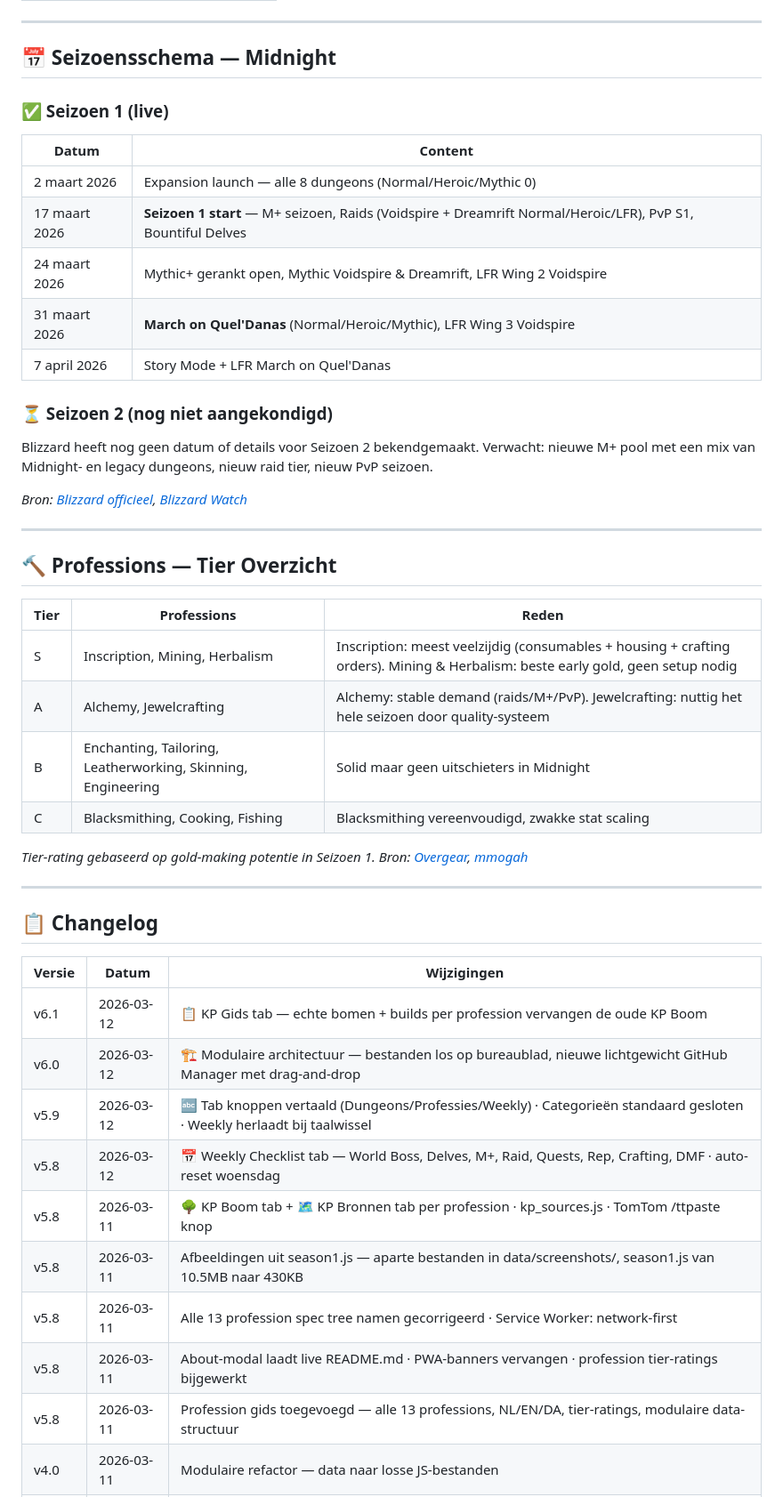
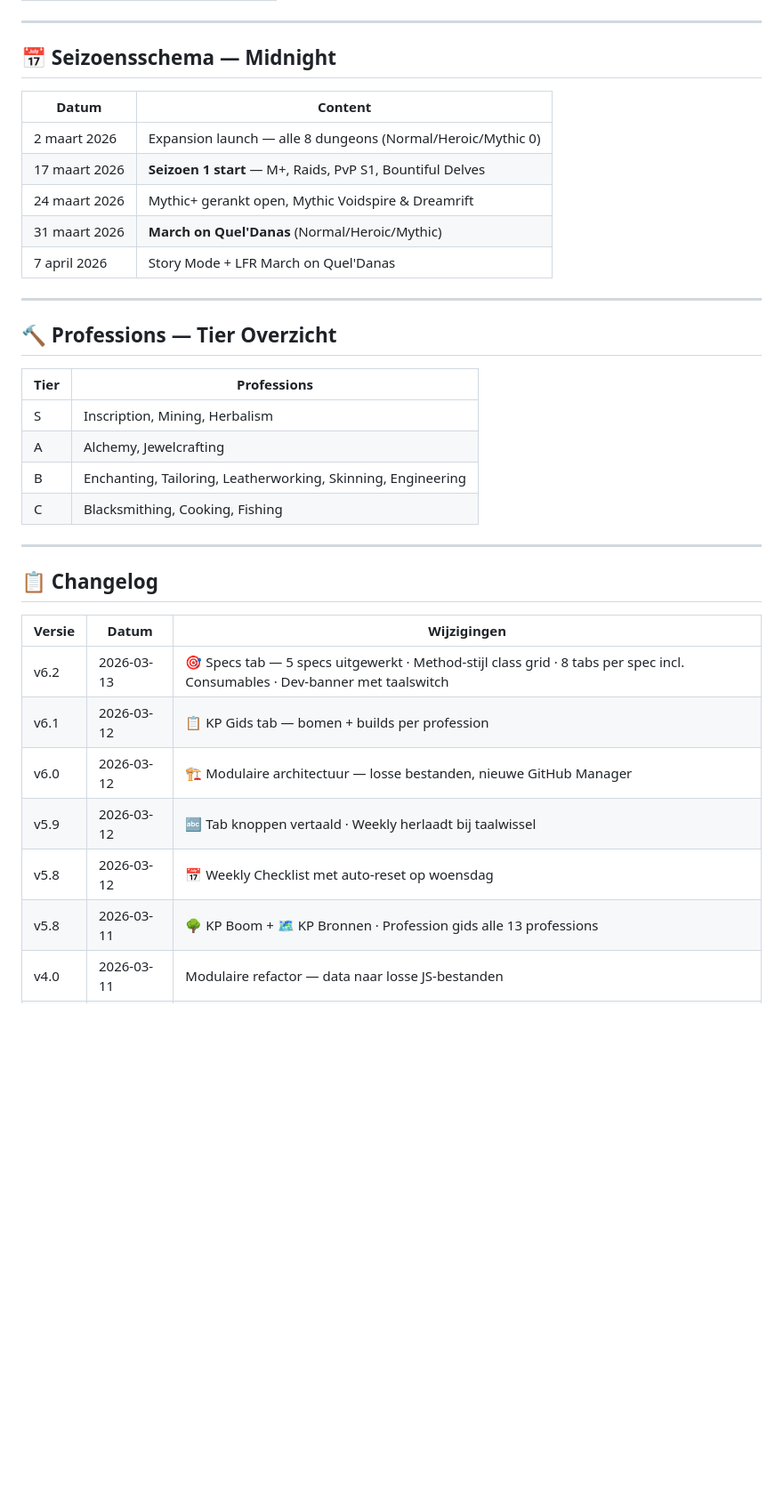
Before and after one commit to Huijting/midnight_guide, a Markdown page: README.md, the part around one of its changes. Shown at 89% size. GitHub-like rendering; blank space fills up the shorter version.

```diff
--- a/README.md
+++ b/README.md
@@ -49,34 +82,24 @@
 
 ## 📅 Seizoensschema — Midnight
 
-### ✅ Seizoen 1 (live)
-
 | Datum | Content |
 |---|---|
 | 2 maart 2026 | Expansion launch — alle 8 dungeons (Normal/Heroic/Mythic 0) |
-| 17 maart 2026 | **Seizoen 1 start** — M+ seizoen, Raids (Voidspire + Dreamrift Normal/Heroic/LFR), PvP S1, Bountiful Delves |
-| 24 maart 2026 | Mythic+ gerankt open, Mythic Voidspire & Dreamrift, LFR Wing 2 Voidspire |
-| 31 maart 2026 | **March on Quel'Danas** (Normal/Heroic/Mythic), LFR Wing 3 Voidspire |
+| 17 maart 2026 | **Seizoen 1 start** — M+, Raids, PvP S1, Bountiful Delves |
+| 24 maart 2026 | Mythic+ gerankt open, Mythic Voidspire & Dreamrift |
+| 31 maart 2026 | **March on Quel'Danas** (Normal/Heroic/Mythic) |
 | 7 april 2026 | Story Mode + LFR March on Quel'Danas |
-
-### ⏳ Seizoen 2 (nog niet aangekondigd)
-
-Blizzard heeft nog geen datum of details voor Seizoen 2 bekendgemaakt. Verwacht: nieuwe M+ pool met een mix van Midnight- en legacy dungeons, nieuw raid tier, nieuw PvP seizoen.
-
-*Bron: [Blizzard officieel](https://news.blizzard.com/en-us/article/24266321/midnight-season-1-begins-march-17), [Blizzard Watch](https://blizzardwatch.com/2026/03/02/midnight-season-1-release-schedule/)*
 
 ---
 
 ## 🔨 Professions — Tier Overzicht
 
-| Tier | Professions | Reden |
-|---|---|---|
-| S | Inscription, Mining, Herbalism | Inscription: meest veelzijdig (consumables + housing + crafting orders). Mining & Herbalism: beste early gold, geen setup nodig |
-| A | Alchemy, Jewelcrafting | Alchemy: stable demand (raids/M+/PvP). Jewelcrafting: nuttig het hele seizoen door quality-systeem |
-| B | Enchanting, Tailoring, Leatherworking, Skinning, Engineering | Solid maar geen uitschieters in Midnight |
-| C | Blacksmithing, Cooking, Fishing | Blacksmithing vereenvoudigd, zwakke stat scaling |
-
-*Tier-rating gebaseerd op gold-making potentie in Seizoen 1. Bron: [Overgear](https://overgear.com/guides/wow/midnight-best-profession/), [mmogah](https://www.mmogah.com/news/wow/wow-midnight-profession-tier-list-best-gold-making-professions-for-launch)*
+| Tier | Professions |
+|---|---|
+| S | Inscription, Mining, Herbalism |
+| A | Alchemy, Jewelcrafting |
+| B | Enchanting, Tailoring, Leatherworking, Skinning, Engineering |
+| C | Blacksmithing, Cooking, Fishing |
 
 ---
 
@@ -84,13 +107,10 @@ Blizzard heeft nog geen datum of details voor Seizoen 2 bekendgemaakt. Verwacht:
 
 | Versie | Datum | Wijzigingen |
 |---|---|---|
-| v6.1 | 2026-03-12 | 📋 KP Gids tab — echte bomen + builds per profession vervangen de oude KP Boom |
-| v6.0 | 2026-03-12 | 🏗 Modulaire architectuur — bestanden los op bureaublad, nieuwe lichtgewicht GitHub Manager met drag-and-drop |
-| v5.9 | 2026-03-12 | 🔤 Tab knoppen vertaald (Dungeons/Professies/Weekly) · Categorieën standaard gesloten · Weekly herlaadt bij taalwissel |
-| v5.8 | 2026-03-12 | 📅 Weekly Checklist tab — World Boss, Delves, M+, Raid, Quests, Rep, Crafting, DMF · auto-reset woensdag |
-| v5.8 | 2026-03-11 | 🌳 KP Boom tab + 🗺️ KP Bronnen tab per profession · kp_sources.js · TomTom /ttpaste knop |
-| v5.8 | 2026-03-11 | Afbeeldingen uit season1.js — aparte bestanden in data/screenshots/, season1.js van 10.5MB naar 430KB |
-| v5.8 | 2026-03-11 | Alle 13 profession spec tree namen gecorrigeerd · Service Worker: network-first |
-| v5.8 | 2026-03-11 | About-modal laadt live README.md · PWA-banners vervangen · profession tier-ratings bijgewerkt |
-| v5.8 | 2026-03-11 | Profession gids toegevoegd — alle 13 professions, NL/EN/DA, tier-ratings, modulaire data-structuur |
+| v6.2 | 2026-03-13 | 🎯 Specs tab — 5 specs uitgewerkt · Method-stijl class grid · 8 tabs per spec incl. Consumables · Dev-banner met taalswitch |
+| v6.1 | 2026-03-12 | 📋 KP Gids tab — bomen + builds per profession |
+| v6.0 | 2026-03-12 | 🏗 Modulaire architectuur — losse bestanden, nieuwe GitHub Manager |
+| v5.9 | 2026-03-12 | 🔤 Tab knoppen vertaald · Weekly herlaadt bij taalwissel |
+| v5.8 | 2026-03-12 | 📅 Weekly Checklist met auto-reset op woensdag |
+| v5.8 | 2026-03-11 | 🌳 KP Boom + 🗺️ KP Bronnen · Profession gids alle 13 professions |
 | v4.0 | 2026-03-11 | Modulaire refactor — data naar losse JS-bestanden |
```
Also changed, not shown: other parts of README.md (+59 -14 lines).
